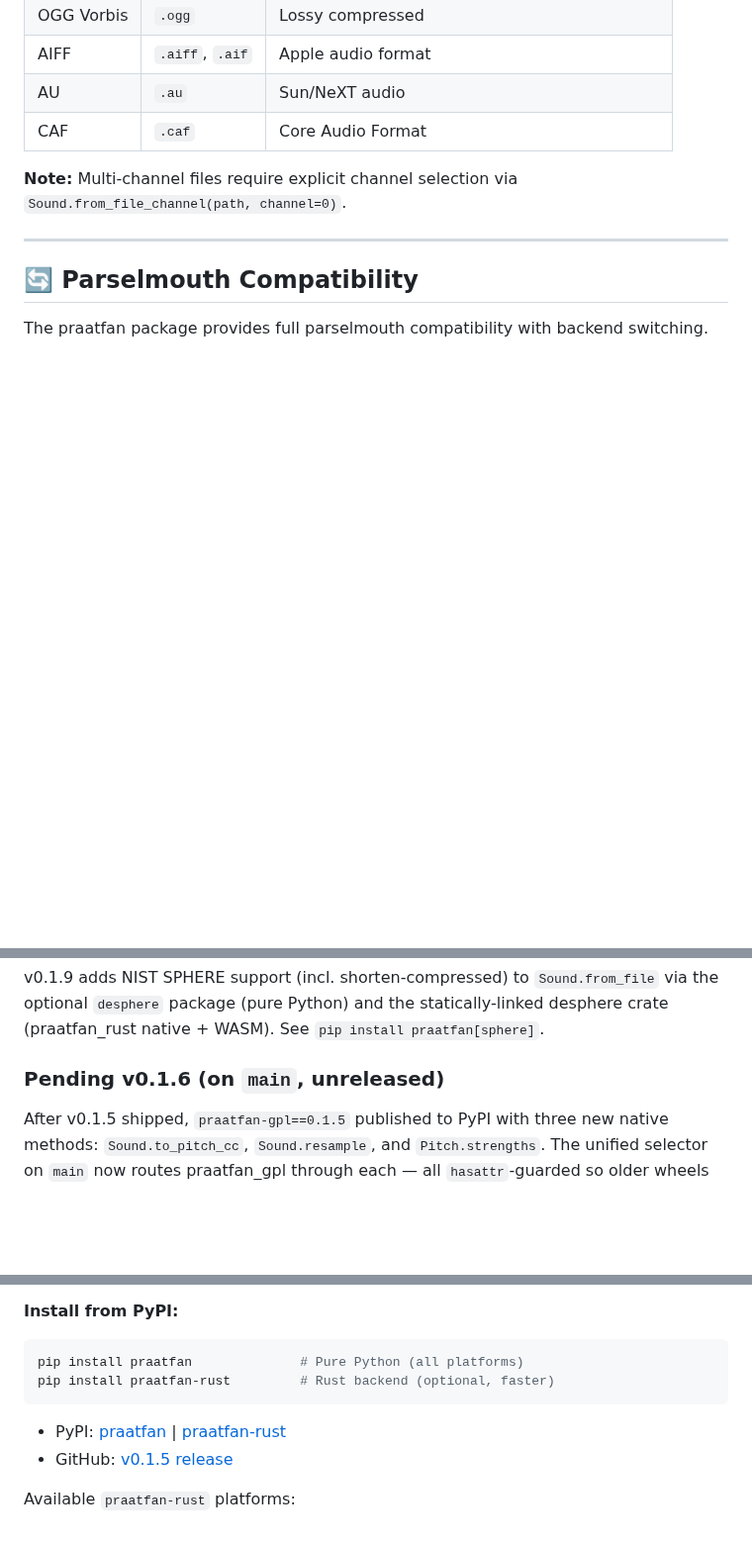
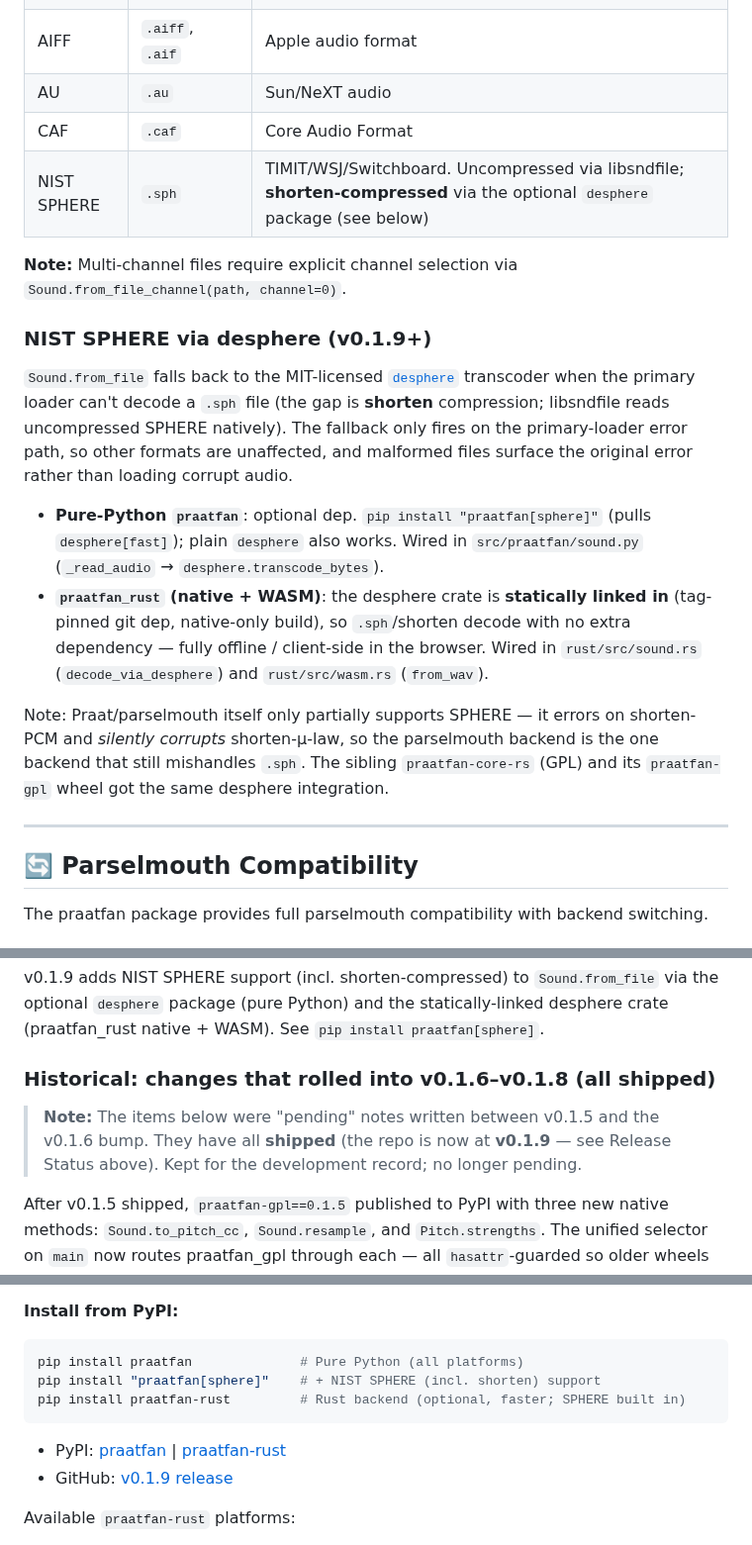
Before and after one commit to ucpresearch/praatfan-core-clean, a Markdown page: CLAUDE.md, 3 parts joined by grey strips. Shown at 99% size. Drawn GitHub-style; blank space fills up the shorter version.

Commit message:
docs: document NIST SPHERE support and v0.1.9 across CLAUDE.md/README
Add SPHERE/desphere to the formats table + a dedicated section, mark the
old v0.1.6 'pending' notes as shipped history, refresh install links and the
README banner to v0.1.9.

Co-Authored-By: Claude Opus 4.8 (1M context) <noreply@anthropic.com>

````diff
--- a/CLAUDE.md
+++ b/CLAUDE.md
@@ -55,8 +55,31 @@ praatfan uses **soundfile/libsndfile** for audio I/O, supporting a wide range of
 | AIFF | `.aiff`, `.aif` | Apple audio format |
 | AU | `.au` | Sun/NeXT audio |
 | CAF | `.caf` | Core Audio Format |
+| NIST SPHERE | `.sph` | TIMIT/WSJ/Switchboard. Uncompressed via libsndfile; **shorten-compressed** via the optional `desphere` package (see below) |
 
 **Note:** Multi-channel files require explicit channel selection via `Sound.from_file_channel(path, channel=0)`.
+
+### NIST SPHERE via desphere (v0.1.9+)
+
+`Sound.from_file` falls back to the MIT-licensed [`desphere`](https://github.com/ucpresearch/desphere)
+transcoder when the primary loader can't decode a `.sph` file (the gap is
+**shorten** compression; libsndfile reads uncompressed SPHERE natively). The
+fallback only fires on the primary-loader error path, so other formats are
+unaffected, and malformed files surface the original error rather than loading
+corrupt audio.
+
+- **Pure-Python `praatfan`**: optional dep. `pip install "praatfan[sphere]"`
+  (pulls `desphere[fast]`); plain `desphere` also works. Wired in
+  `src/praatfan/sound.py` (`_read_audio` → `desphere.transcode_bytes`).
+- **`praatfan_rust` (native + WASM)**: the desphere crate is **statically
+  linked in** (tag-pinned git dep, native-only build), so `.sph`/shorten decode
+  with no extra dependency — fully offline / client-side in the browser. Wired in
+  `rust/src/sound.rs` (`decode_via_desphere`) and `rust/src/wasm.rs` (`from_wav`).
+
+Note: Praat/parselmouth itself only partially supports SPHERE — it errors on
+shorten-PCM and *silently corrupts* shorten-µ-law, so the parselmouth backend is
+the one backend that still mishandles `.sph`. The sibling `praatfan-core-rs`
+(GPL) and its `praatfan-gpl` wheel got the same desphere integration.
 
 ---
 
@@ -668,7 +691,11 @@ v0.1.9 adds NIST SPHERE support (incl. shorten-compressed) to `Sound.from_file`
 via the optional `desphere` package (pure Python) and the statically-linked
 desphere crate (praatfan_rust native + WASM). See `pip install praatfan[sphere]`.
 
-### Pending v0.1.6 (on `main`, unreleased)
+### Historical: changes that rolled into v0.1.6–v0.1.8 (all shipped)
+
+> **Note:** The items below were "pending" notes written between v0.1.5 and the
+> v0.1.6 bump. They have all **shipped** (the repo is now at **v0.1.9** — see
+> Release Status above). Kept for the development record; no longer pending.
 
 After v0.1.5 shipped, `praatfan-gpl==0.1.5` published to PyPI with three
 new native methods: `Sound.to_pitch_cc`, `Sound.resample`, and
@@ -833,11 +860,12 @@ full 112-test suite passes locally (96 prior + 16 new threshold tests).
 **Install from PyPI:**
 ```bash
 pip install praatfan              # Pure Python (all platforms)
-pip install praatfan-rust         # Rust backend (optional, faster)
+pip install "praatfan[sphere]"    # + NIST SPHERE (incl. shorten) support
+pip install praatfan-rust         # Rust backend (optional, faster; SPHERE built in)
 ```
 
-- PyPI: [praatfan](https://pypi.org/project/praatfan/0.1.5/) | [praatfan-rust](https://pypi.org/project/praatfan-rust/0.1.5/)
-- GitHub: [v0.1.5 release](https://github.com/ucpresearch/praatfan-core-clean/releases/tag/v0.1.5)
+- PyPI: [praatfan](https://pypi.org/project/praatfan/0.1.9/) | [praatfan-rust](https://pypi.org/project/praatfan-rust/0.1.9/)
+- GitHub: [v0.1.9 release](https://github.com/ucpresearch/praatfan-core-clean/releases/tag/v0.1.9)
 
 Available `praatfan-rust` platforms:
 - Linux x86_64: Python 3.9, 3.10, 3.11, 3.12
````
Also changed, not shown: README.md (+16 -6 lines).
